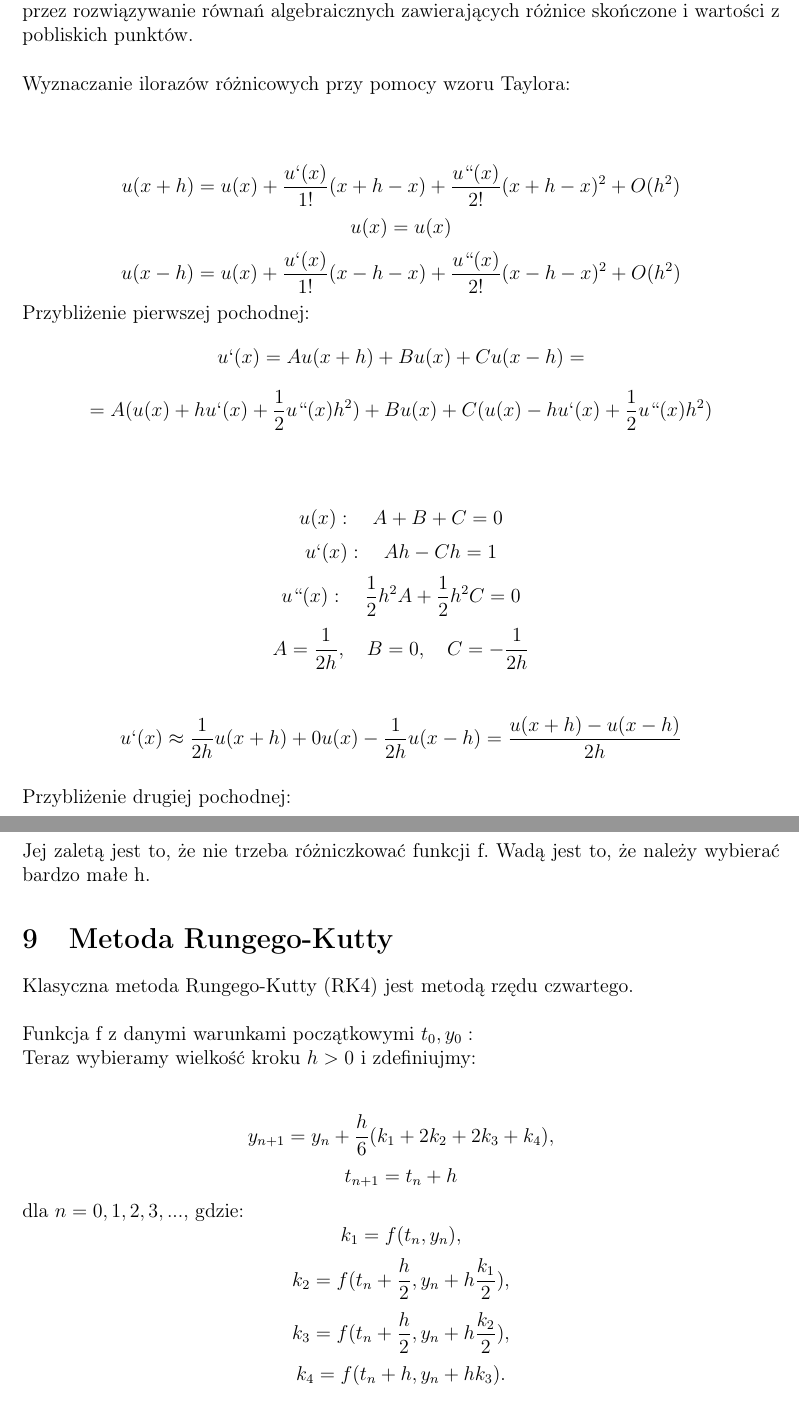
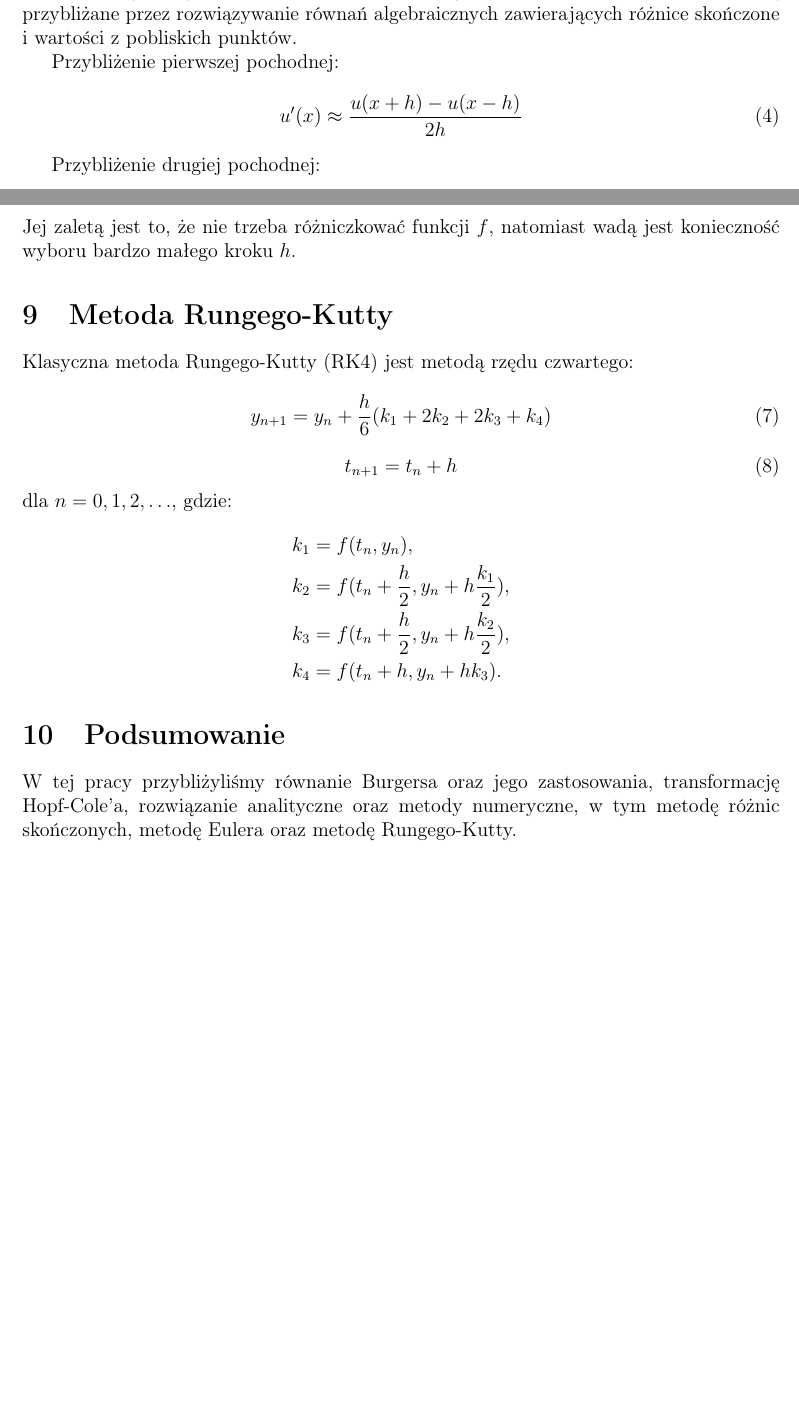
Before and after one commit to Proj-Spec-Burgers/Burgers_Equation_2024, a LaTeX document (wstep-teoretyczny/wstep-teoretyczny.tex): two parts of pages 5 and 6 of 6, joined at a grey line, cut so that both start at the same text, the shorter picture padded with empty space. Compiled offline with pdfLaTeX.

Commit message:
Add files via upload

```diff
--- a/wstep-teoretyczny/wstep-teoretyczny.tex
+++ b/wstep-teoretyczny/wstep-teoretyczny.tex
@@ -1,23 +1,23 @@
 \documentclass[a4paper,12pt]{article}
 
-% Ustawienia polskich znaków i kodowania
+
 \usepackage[utf8]{inputenc}
 \usepackage[T1]{fontenc}
 \usepackage[polish]{babel}
 
-% Ustawienia marginesów
 \usepackage{geometry}
 \geometry{left=2.5cm,right=2.5cm,top=2.5cm,bottom=2.5cm}
 
-% Pakiety dodatkowe
+
 \usepackage{amsmath}
 \usepackage{graphicx}
 \usepackage{hyperref}
-
+\usepackage{fancyhdr}
+\usepackage{tocloft}
 
 \newtheorem{theorem}{Twierdzenie}
 
-% Tytuł, autor, data
+
 \title{Numeryczne wyznaczanie rozwiązań równania Burgersa przy pomocy metody różnic skończonych}
 \author{Konrad Bonicki, Tomasz Orzechowski, Maciej Pestka}
 \date{\today}
@@ -122,5 +116,2 @@ Wyrażenie $E_n(x)$ nazywamy resztą Lagrange'a wzoru Taylora. Słowa "leży mi
-Metoda różnic skończonych to metoda numeryczna służąca do rozwiązywania równań różniczkowych poprzez przybliżanie pochodnych za pomocą różnic skończonych. Zarówno dziedzina przestrzenna, jak i czasowa są dyskretyzowane, czyli dzielone na skończoną liczbę przedziałów, a wartości rozwiązania na końcach tych przedziałów są przybliżane przez rozwiązywanie równań algebraicznych zawierających różnice skończone i wartości z pobliskich punktów.
-\\ \\
-Wyznaczanie ilorazów różnicowych przy pomocy wzoru Taylora: \\ \\
 
 
@@ -127,4 +120 @@ Wyznaczanie ilorazów różnicowych przy pomocy wzoru Taylora: \\ \\
 
-$$u(x+h) = u(x) + \frac{u`(x)}{1!}(x+h-x)+\frac{u``(x)}{2!}(x+h-x)^2+O(h^2)$$
-$$u(x)=u(x)$$
-$$u(x-h) = u(x) + \frac{u`(x)}{1!}(x-h-x)+\frac{u``(x)}{2!}(x-h-x)^2+O(h^2)$$
@@ -131,10 +135,9 @@ $$u(x-h) = u(x) + \frac{u`(x)}{1!}(x-h-x)+\frac{u``(x)}{2!}(x-h-x)^2+O(h^2)$$
+Metoda różnic skończonych polega na przybliżaniu pochodnych za pomocą różnic skończonych. Zarówno dziedzina przestrzenna, jak i czasowa są dyskretyzowane, czyli dzielone na skończoną liczbę przedziałów, a wartości rozwiązania na końcach tych przedziałów są przybliżane przez rozwiązywanie równań algebraicznych zawierających różnice skończone i wartości z pobliskich punktów.
+
 Przybliżenie pierwszej pochodnej:
-$$u`(x)=Au(x+h)+Bu(x)+Cu(x-h)=$$$$= A(u(x)+hu`(x)+\frac{1}{2}u``(x)h^2)+Bu(x)+C(u(x)-hu`(x)+\frac{1}{2}u``(x)h^2)$$
-\\ \\
-$$u(x): \quad A+B+C=0$$
-$$u`(x): \quad Ah-Ch=1$$
-$$u``(x): \quad \frac{1}{2}h^2A+\frac{1}{2}h^2C=0$$
-$$A=\frac{1}{2h},\quad B=0, \quad C=-\frac{1}{2h}$$\\
-$$u`(x) \approx \frac{1}{2h}u(x+h)+0u(x)-\frac{1}{2h}u(x-h)=\frac{u(x+h)-u(x-h)}{2h} $$\\
+\begin{equation}
+u'(x) \approx \frac{u(x+h) - u(x-h)}{2h}
+\end{equation}
+
 Przybliżenie drugiej pochodnej:
-$$u``(x)=Au(x+h)+Bu(x)+Cu(x-h)$$\\
+\begin{equation}
@@ -153 +147,0 @@ $$x(t+h) \approx x(t) +hf(t,x).$$
-Jej zaletą jest to, że nie trzeba różniczkować funkcji f. Wadą jest to, że należy wybierać bardzo małe h.
@@ -154,20 +152,22 @@ Jej zaletą jest to, że nie trzeba różniczkować funkcji f. Wadą jest to, ż
+Jej zaletą jest to, że nie trzeba różniczkować funkcji $f$, natomiast wadą jest konieczność wyboru bardzo małego kroku $h$.
+
 \section{Metoda Rungego-Kutty}
-Klasyczna metoda Rungego-Kutty (RK4) jest metodą rzędu czwartego.
-\\ \\
-Funkcja f z danymi warunkami początkowymi $t_0,y_0:$
-\\
-Teraz wybieramy wielkość kroku $h>0$ i zdefiniujmy:
-\\ \\
-$$y_{n+1}=y_n +\frac{h}{6}(k_1+2k_2+2k_3+k_4),$$
-$$t_{n+1}=t_n +h$$
-dla $n=0,1,2,3,...$, gdzie:
-$$k_1 = f(t_n,y_n),$$
-$$k_2 = f(t_n +\frac{h}{2}, y_n +h\frac{k_1}{2}),$$
-$$k_3 = f(t_n + \frac{h}{2}, y_n +h\frac{k_2}{2}),$$
-$$k_4=f(t_n+h,y_n+hk_3).$$
-\\ \\
-Metoda RK4 jest metodą czwartego rzędu, co oznacza, że błąd lokalny jest rzędu $O(h^5)$, podczas gdy błąd globalny jest rzędu $O(h^4)$.
+Klasyczna metoda Rungego-Kutty (RK4) jest metodą rzędu czwartego:
+\begin{equation}
+y_{n+1} = y_n + \frac{h}{6}(k_1 + 2k_2 + 2k_3 + k_4)
+\end{equation}
+\begin{equation}
+t_{n+1} = t_n + h
+\end{equation}
+dla $n=0,1,2,\ldots$, gdzie:
+\begin{align*}
+k_1 &= f(t_n, y_n), \\
+k_2 &= f(t_n + \frac{h}{2}, y_n + h\frac{k_1}{2}), \\
+k_3 &= f(t_n + \frac{h}{2}, y_n + h\frac{k_2}{2}), \\
+k_4 &= f(t_n + h, y_n + hk_3).
+\end{align*}
+
 \section{Podsumowanie}
-
+W tej pracy przybliżyliśmy równanie Burgersa oraz jego zastosowania, transformację Hopf-Cole'a, rozwiązanie analityczne oraz metody numeryczne, w tym metodę różnic skończonych, metodę Eulera oraz metodę Rungego-Kutty.
 
 \end{document}
```
Also changed, not shown: wstep-teoretyczny/wstep-teoretyczny.tex (62 more changed lines).
